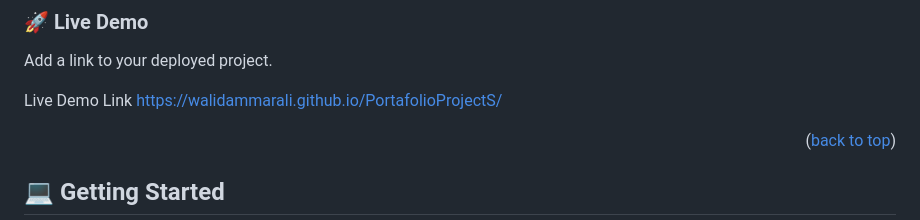
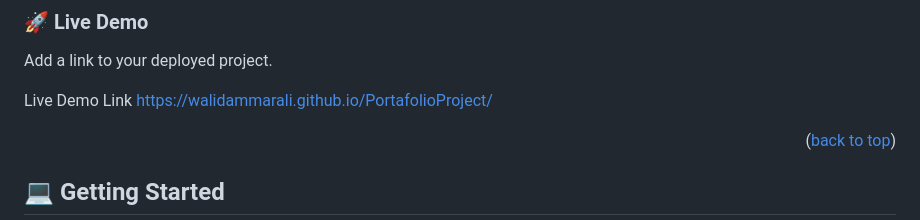
Before and after one commit to WalidAmmarAli/PortafolioProject, a Markdown page: README.md, the part around the change. Drawn GitHub-style.

Commit message:
Add the live server link of this branch

```diff
--- a/README.md
+++ b/README.md
@@ -67,7 +67,7 @@
 ### 🚀 Live Demo
 Add a link to your deployed project.
 
-Live Demo Link https://walidammarali.github.io/PortafolioProjectS/
+Live Demo Link https://walidammarali.github.io/PortafolioProject/
 
 
 <p align="right">(<a href="#readme-top">back to top</a>)</p>
```
